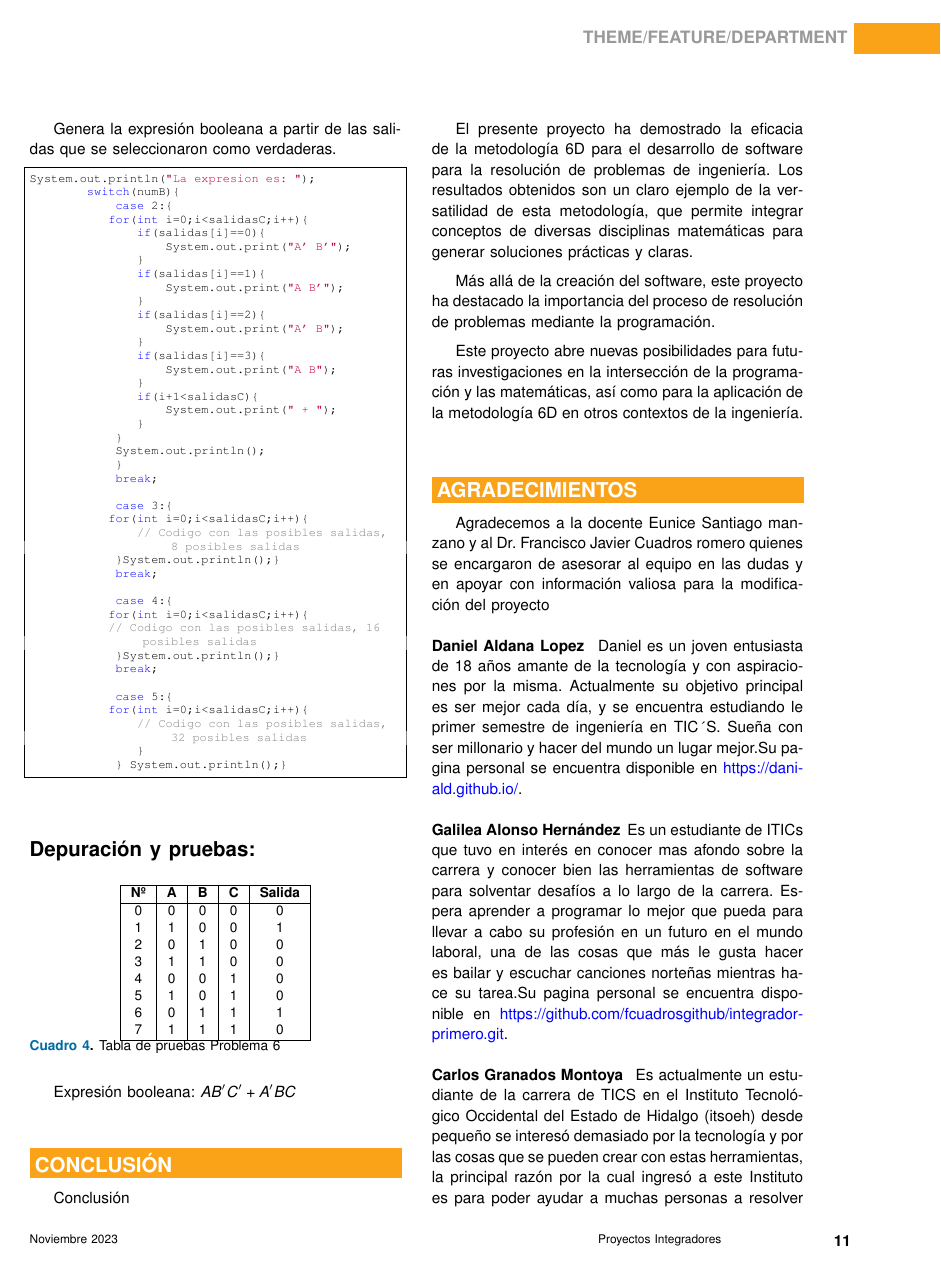
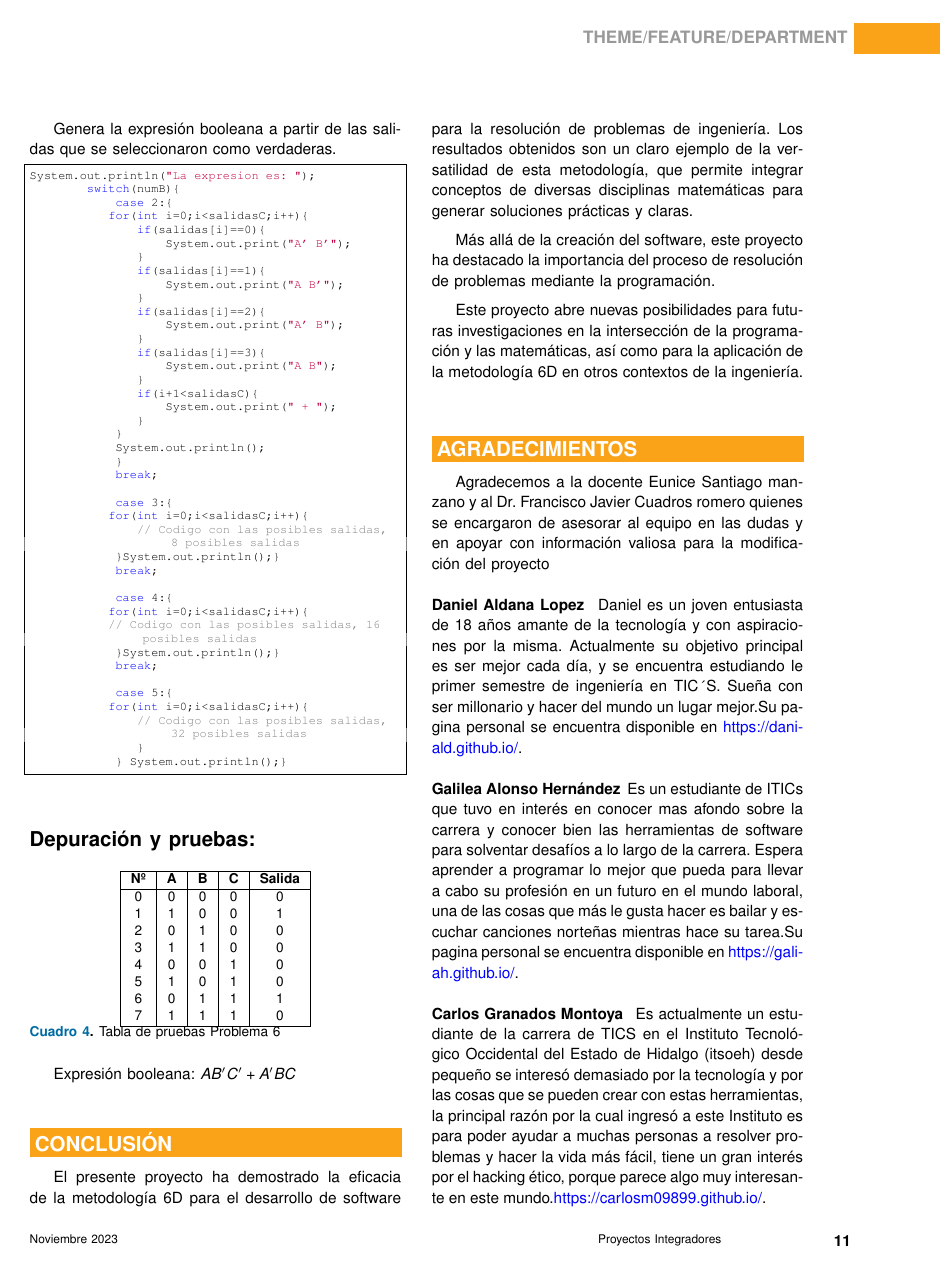
Before and after one commit to ricardoCruz2037/Integrador-QuintaA, a LaTeX paper (LaTeX/QuintaA-manuscrito.tex): page 11 of 12. Compiled offline with pdfLaTeX.

Commit message:
Ultimo cambio de mi parte

```diff
--- a/LaTeX/QuintaA-manuscrito.tex
+++ b/LaTeX/QuintaA-manuscrito.tex
@@ -812,8 +812,6 @@ System.out.println("La expresion es: ");
 Expresión booleana: $AB'C' + A'BC$
 \section{CONCLUSIÓN}
 
-Conclusión
-
 El presente proyecto ha demostrado la eficacia de la metodología 6D para el desarrollo de software para la resolución de problemas de ingeniería. Los resultados obtenidos son un claro ejemplo de la versatilidad de esta metodología, que permite integrar conceptos de diversas disciplinas matemáticas para generar soluciones prácticas y claras.
 
 Más allá de la creación del software, este proyecto ha destacado la importancia del proceso de resolución de problemas mediante la programación.
@@ -828,9 +826,9 @@ Agradecemos a la docente Eunice Santiago manzano y al Dr. Francisco Javier Cuadr
 \begin{IEEEbiography}{Daniel Aldana Lopez}{\,}
 Daniel es un joven entusiasta de 18 años amante de la tecnología y con aspiraciones por la misma. Actualmente su objetivo principal es ser mejor cada día, y se encuentra estudiando le primer semestre de ingeniería en TIC´S. Sueña con ser millonario y hacer del mundo un lugar mejor.Su pagina personal se encuentra disponible en \href{https://dani-ald.github.io/}{https://dani-ald.github.io/}.
 \end{IEEEbiography}
-\begin{IEEEbiography}{Galilea Alonso Hernández}{\,}Es un estudiante de ITICs que tuvo en interés en conocer mas afondo sobre la carrera y conocer bien las herramientas de software para solventar desafíos a lo largo de la carrera. Espera aprender a programar lo mejor que pueda para llevar a cabo su profesión en un futuro en el mundo laboral, una de las cosas que más le gusta hacer es bailar y escuchar canciones norteñas mientras hace su tarea.Su pagina personal se encuentra disponible en \href{https://github.com/fcuadrosgithub/integrador-primero.git}{https://github.com/fcuadrosgithub/integrador-primero.git}.
+\begin{IEEEbiography}{Galilea Alonso Hernández}{\,}Es un estudiante de ITICs que tuvo en interés en conocer mas afondo sobre la carrera y conocer bien las herramientas de software para solventar desafíos a lo largo de la carrera. Espera aprender a programar lo mejor que pueda para llevar a cabo su profesión en un futuro en el mundo laboral, una de las cosas que más le gusta hacer es bailar y escuchar canciones norteñas mientras hace su tarea.Su pagina personal se encuentra disponible en \href{https://gali-ah.github.io/}{https://gali-ah.github.io/}.
 \end{IEEEbiography}
-\begin{IEEEbiography}{Carlos Granados Montoya }{\,}Es actualmente un estudiante de la carrera de TICS en el Instituto Tecnológico Occidental del Estado de Hidalgo (itsoeh) desde pequeño se interesó demasiado por la tecnología y por las cosas que se pueden crear con estas herramientas, la principal razón por la cual ingresó a este Instituto es para poder ayudar a muchas personas a resolver problemas y hacer la vida más fácil, tiene un gran interés por el hacking ético, porque parece algo muy interesante en este mundo.
+\begin{IEEEbiography}{Carlos Granados Montoya }{\,}Es actualmente un estudiante de la carrera de TICS en el Instituto Tecnológico Occidental del Estado de Hidalgo (itsoeh) desde pequeño se interesó demasiado por la tecnología y por las cosas que se pueden crear con estas herramientas, la principal razón por la cual ingresó a este Instituto es para poder ayudar a muchas personas a resolver problemas y hacer la vida más fácil, tiene un gran interés por el hacking ético, porque parece algo muy interesante en este mundo.\href{https://carlosm09899.github.io/}{https://carlosm09899.github.io/}.
 \end{IEEEbiography}
 \begin{IEEEbiography}{Ricardo López Cruz }{\,} Es un estudiante de ITICs que tiene una relación un tanto contradictoria con la tecnología. Este interés le impulsó a estudiar dicha carrera, ya que desde adolescente le ha fascinado la idea de dominar temas que en un principio podrían no parecer fáciles de comprender. Actualmente, su objetivo es más que pasar las materias con un 100, es dominar y comprender los temas que le resulten útiles a la hora de aplicarlos a la vida laboral, además de crear vínculos que lo lleven por caminos relacionados con la carrera. Uno de sus sueños es crear una empresa de inversiones junto con sus más grandes camaradas, con quienes comparte su pasión por la tecnología y el humor. Su pagina  personal se encuentra disponible en \href{https://ricardocruz2037.github.io/.github.com/}{https://ricardocruz2037.github.io/.github.com/}.\end{IEEEbiography}
 \begin{IEEEbiography}{Valeria Soto Hernández}{\,}Estudiante de ITICs. Su objetivo principal  es completar sus estudios universitarios en ITICs, ya que sueña con trabajar en el campo del desarrollo de software, nada impresionante, solo busca una vida tranquila con un buen salario. Su pagina  personal se encuentra disponible en \href{https://valeriasot0.github.io/}{https://valeriasot0.github.io/}.
```
Also changed, not shown: LaTeX/QuintaA_manuscrito.pdf.
